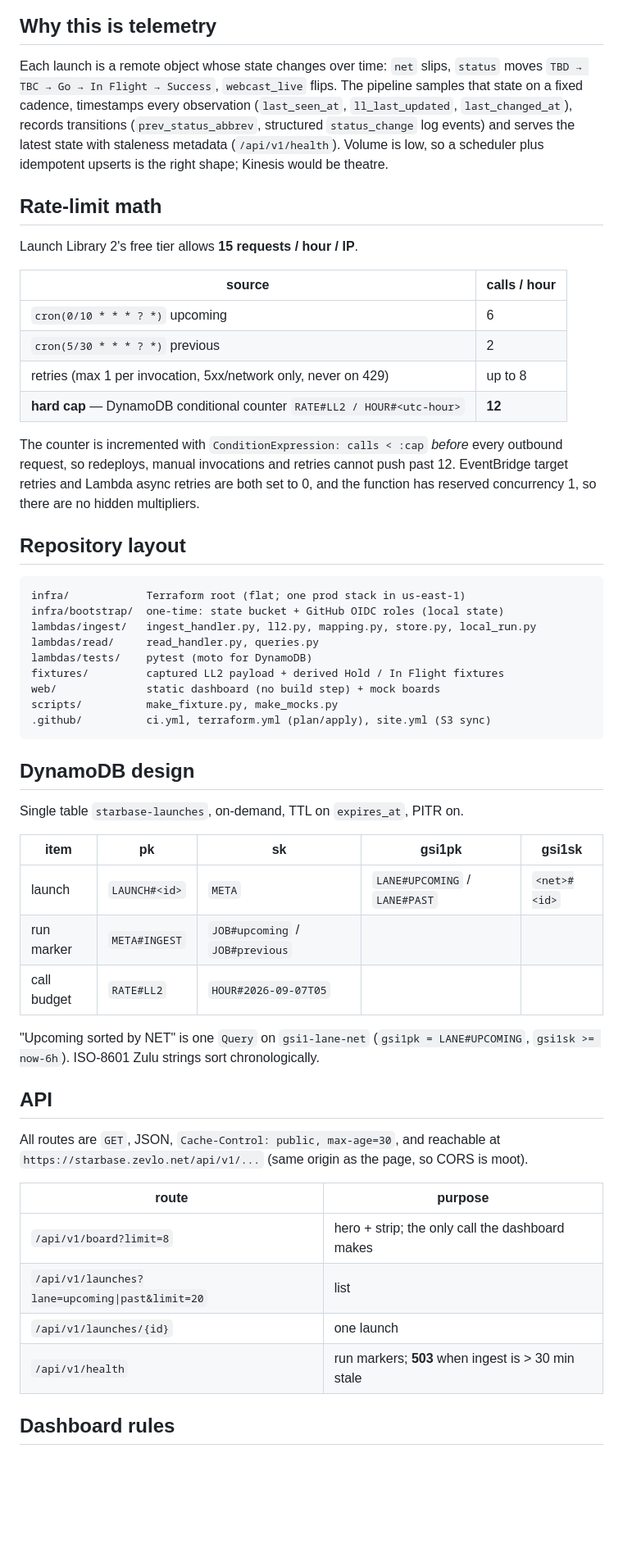
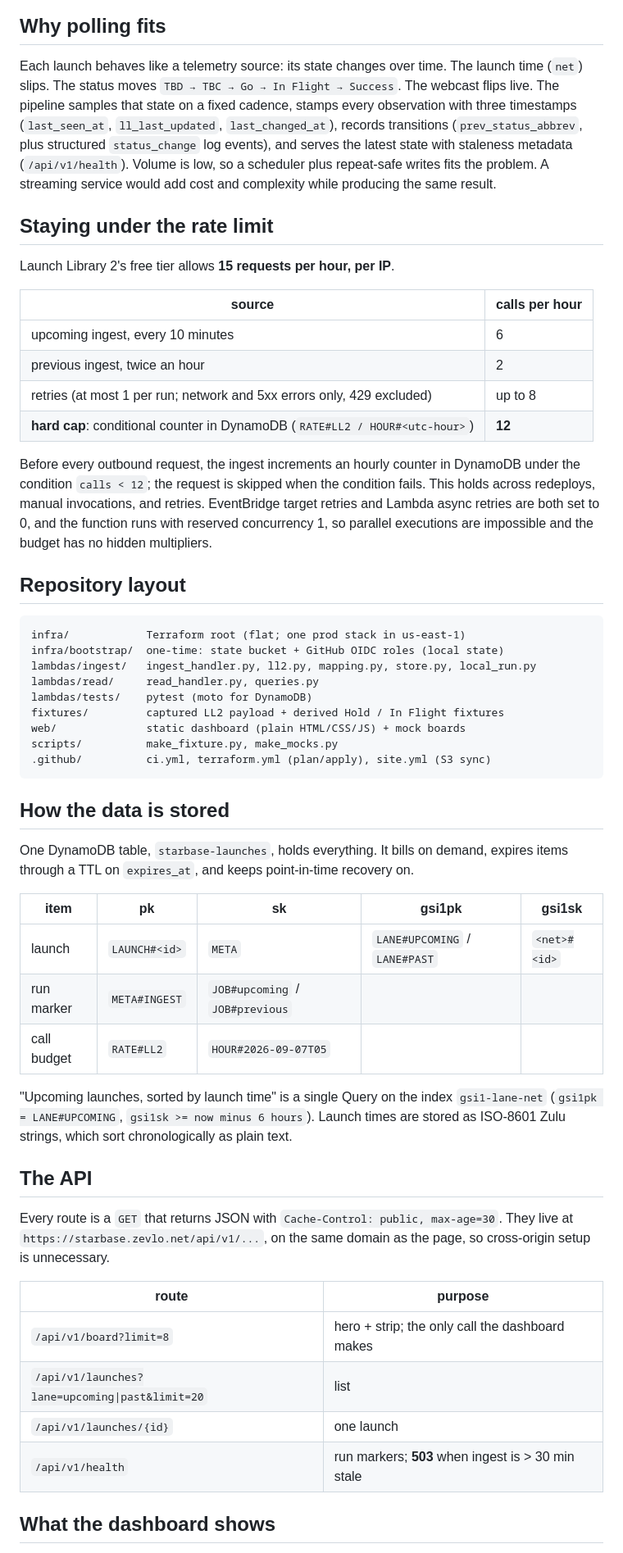
Before and after one commit to zevlo/starbase, a Markdown page: README.md, the part around one of its changes. Shown at 82% size. GitHub-like rendering; blank space fills up the shorter version.

````diff
--- a/README.md
+++ b/README.md
@@ -24,31 +57,35 @@ flowchart LR
   gha["GitHub Actions (OIDC)"] -.->|"plan on PR / apply on main"| aws["AWS"]
 ```
 
-## Why this is telemetry
+## Why polling fits
 
-Each launch is a remote object whose state changes over time: `net` slips,
-`status` moves `TBD → TBC → Go → In Flight → Success`, `webcast_live` flips.
-The pipeline samples that state on a fixed cadence, timestamps every observation
-(`last_seen_at`, `ll_last_updated`, `last_changed_at`), records transitions
-(`prev_status_abbrev`, structured `status_change` log events) and serves the
-latest state with staleness metadata (`/api/v1/health`). Volume is low, so a
-scheduler plus idempotent upserts is the right shape; Kinesis would be theatre.
+Each launch behaves like a telemetry source: its state changes over time. The
+launch time (`net`) slips. The status moves `TBD → TBC → Go → In Flight →
+Success`. The webcast flips live. The pipeline samples that state on a fixed
+cadence, stamps every observation with three timestamps (`last_seen_at`,
+`ll_last_updated`, `last_changed_at`), records transitions
+(`prev_status_abbrev`, plus structured `status_change` log events), and serves
+the latest state with staleness metadata (`/api/v1/health`). Volume is low, so a
+scheduler plus repeat-safe writes fits the problem. A streaming service would
+add cost and complexity while producing the same result.
 
-## Rate-limit math
+## Staying under the rate limit
 
-Launch Library 2's free tier allows **15 requests / hour / IP**.
+Launch Library 2's free tier allows **15 requests per hour, per IP**.
 
-| source | calls / hour |
+| source | calls per hour |
 |---|---|
-| `cron(0/10 * * * ? *)` upcoming | 6 |
-| `cron(5/30 * * * ? *)` previous | 2 |
-| retries (max 1 per invocation, 5xx/network only, never on 429) | up to 8 |
-| **hard cap** — DynamoDB conditional counter `RATE#LL2 / HOUR#<utc-hour>` | **12** |
+| upcoming ingest, every 10 minutes | 6 |
+| previous ingest, twice an hour | 2 |
+| retries (at most 1 per run; network and 5xx errors only, 429 excluded) | up to 8 |
+| **hard cap**: conditional counter in DynamoDB (`RATE#LL2 / HOUR#<utc-hour>`) | **12** |
 
-The counter is incremented with `ConditionExpression: calls < :cap` *before* every
-outbound request, so redeploys, manual invocations and retries cannot push past 12.
+Before every outbound request, the ingest increments an hourly counter in
+DynamoDB under the condition `calls < 12`; the request is skipped when the
+condition fails. This holds across redeploys, manual invocations, and retries.
 EventBridge target retries and Lambda async retries are both set to 0, and the
-function has reserved concurrency 1, so there are no hidden multipliers.
+function runs with reserved concurrency 1, so parallel executions are
+impossible and the budget has no hidden multipliers.
 
 ## Repository layout
 
@@ -59,14 +96,16 @@ lambdas/ingest/   ingest_handler.py, ll2.py, mapping.py, store.py, local_run.py
 lambdas/read/     read_handler.py, queries.py
 lambdas/tests/    pytest (moto for DynamoDB)
 fixtures/         captured LL2 payload + derived Hold / In Flight fixtures
-web/              static dashboard (no build step) + mock boards
+web/              static dashboard (plain HTML/CSS/JS) + mock boards
 scripts/          make_fixture.py, make_mocks.py
 .github/          ci.yml, terraform.yml (plan/apply), site.yml (S3 sync)
 ```
 
-## DynamoDB design
+## How the data is stored
 
-Single table `starbase-launches`, on-demand, TTL on `expires_at`, PITR on.
+One DynamoDB table, `starbase-launches`, holds everything. It bills on demand,
+expires items through a TTL on `expires_at`, and keeps point-in-time recovery
+on.
 
 | item | pk | sk | gsi1pk | gsi1sk |
 |---|---|---|---|---|
@@ -74,13 +113,16 @@ Single table `starbase-launches`, on-demand, TTL on `expires_at`, PITR on.
 | run marker | `META#INGEST` | `JOB#upcoming` / `JOB#previous` | | |
 | call budget | `RATE#LL2` | `HOUR#2026-09-07T05` | | |
 
-"Upcoming sorted by NET" is one `Query` on `gsi1-lane-net` (`gsi1pk = LANE#UPCOMING`,
-`gsi1sk >= now-6h`). ISO-8601 Zulu strings sort chronologically.
+"Upcoming launches, sorted by launch time" is a single Query on the index
+`gsi1-lane-net` (`gsi1pk = LANE#UPCOMING`, `gsi1sk >= now minus 6 hours`).
+Launch times are stored as ISO-8601 Zulu strings, which sort chronologically as
+plain text.
 
-## API
+## The API
 
-All routes are `GET`, JSON, `Cache-Control: public, max-age=30`, and reachable at
-`https://starbase.zevlo.net/api/v1/...` (same origin as the page, so CORS is moot).
+Every route is a `GET` that returns JSON with `Cache-Control: public,
+max-age=30`. They live at `https://starbase.zevlo.net/api/v1/...`, on the same
+domain as the page, so cross-origin setup is unnecessary.
 
 | route | purpose |
 |---|---|
@@ -89,5 +131,5 @@ All routes are `GET`, JSON, `Cache-Control: public, max-age=30`, and reachable a
 | `/api/v1/launches/{id}` | one launch |
 | `/api/v1/health` | run markers; **503** when ingest is > 30 min stale |
 
-## Dashboard rules
+## What the dashboard shows
 
````
Also changed, not shown: other parts of README.md (+83 -39 lines).
